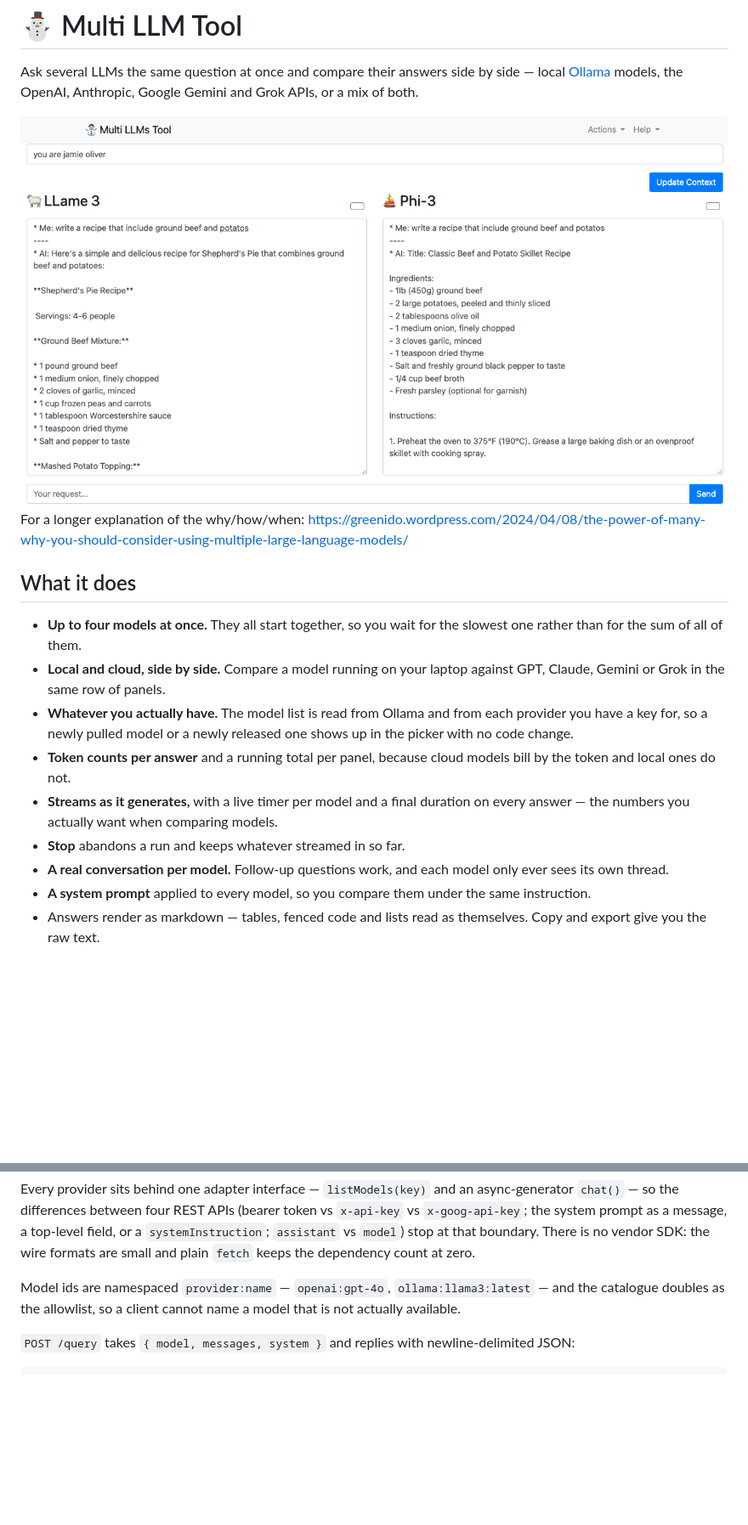
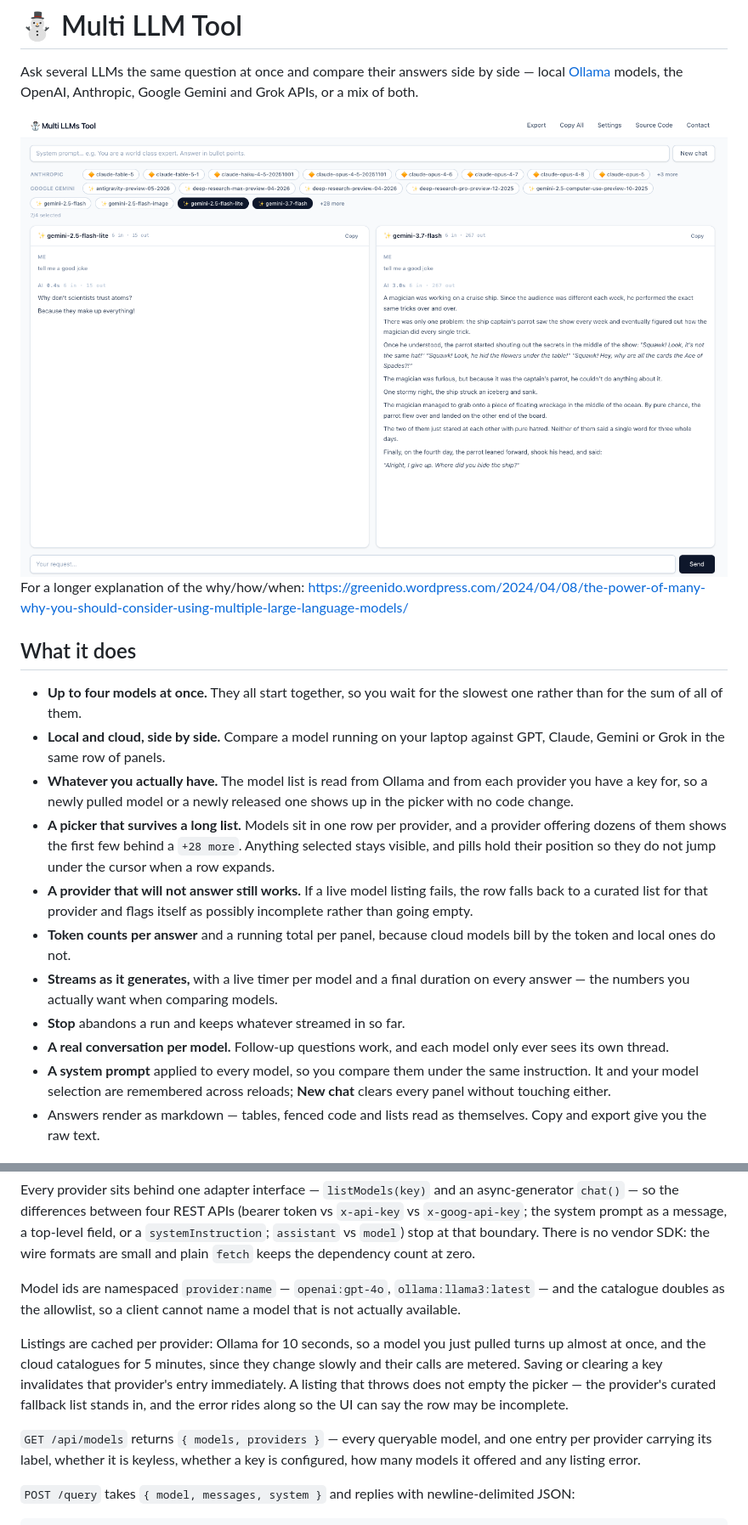
Before and after one commit to greenido/multi-LLM-at-once, a Markdown page: README.md, 2 parts joined by grey strips. Shown: that part at 85% size. Rendered like a GitHub page; pictures changed too: images/screenshot-9-9-2026.png (added); blank space fills up the shorter version.

Commit message:
new screenshot of the app

```diff
--- a/README.md
+++ b/README.md
@@ -4,7 +4,7 @@ Ask several LLMs the same question at once and compare their answers side by
 side — local [Ollama](https://ollama.com) models, the OpenAI, Anthropic, Google
 Gemini and Grok APIs, or a mix of both.
 
-<img src="images/multi-screen-llama-25-4-2024.png">
+<img src="images/screenshot-9-9-2026.png" alt="Two Gemini models answering the same question side by side, each panel showing its own token counts and duration">
 
 For a longer explanation of the why/how/when:
 https://greenido.wordpress.com/2024/04/08/the-power-of-many-why-you-should-consider-using-multiple-large-language-models/
@@ -18,6 +18,13 @@ https://greenido.wordpress.com/2024/04/08/the-power-of-many-why-you-should-consi
 - **Whatever you actually have.** The model list is read from Ollama and from
   each provider you have a key for, so a newly pulled model or a newly released
   one shows up in the picker with no code change.
+- **A picker that survives a long list.** Models sit in one row per provider,
+  and a provider offering dozens of them shows the first few behind a
+  `+28 more`. Anything selected stays visible, and pills hold their position
+  so they do not jump under the cursor when a row expands.
+- **A provider that will not answer still works.** If a live model listing
+  fails, the row falls back to a curated list for that provider and flags
+  itself as possibly incomplete rather than going empty.
 - **Token counts per answer** and a running total per panel, because cloud
   models bill by the token and local ones do not.
 - **Streams as it generates,** with a live timer per model and a final duration
@@ -26,7 +33,8 @@ https://greenido.wordpress.com/2024/04/08/the-power-of-many-why-you-should-consi
 - **A real conversation per model.** Follow-up questions work, and each model
   only ever sees its own thread.
 - **A system prompt** applied to every model, so you compare them under the
-  same instruction.
+  same instruction. It and your model selection are remembered across reloads;
+  **New chat** clears every panel without touching either.
 - Answers render as markdown — tables, fenced code and lists read as
   themselves. Copy and export give you the raw text.
 
@@ -167,6 +175,17 @@ Model ids are namespaced `provider:name` — `openai:gpt-4o`,
 `ollama:llama3:latest` — and the catalogue doubles as the allowlist, so a
 client cannot name a model that is not actually available.
 
+Listings are cached per provider: Ollama for 10 seconds, so a model you just
+pulled turns up almost at once, and the cloud catalogues for 5 minutes, since
+they change slowly and their calls are metered. Saving or clearing a key
+invalidates that provider's entry immediately. A listing that throws does not
+empty the picker — the provider's curated fallback list stands in, and the
+error rides along so the UI can say the row may be incomplete.
+
+`GET /api/models` returns `{ models, providers }` — every queryable model,
+and one entry per provider carrying its label, whether it is keyless, whether a
+key is configured, how many models it offered and any listing error.
+
 `POST /query` takes `{ model, messages, system }` and replies with
 newline-delimited JSON:
 
```
